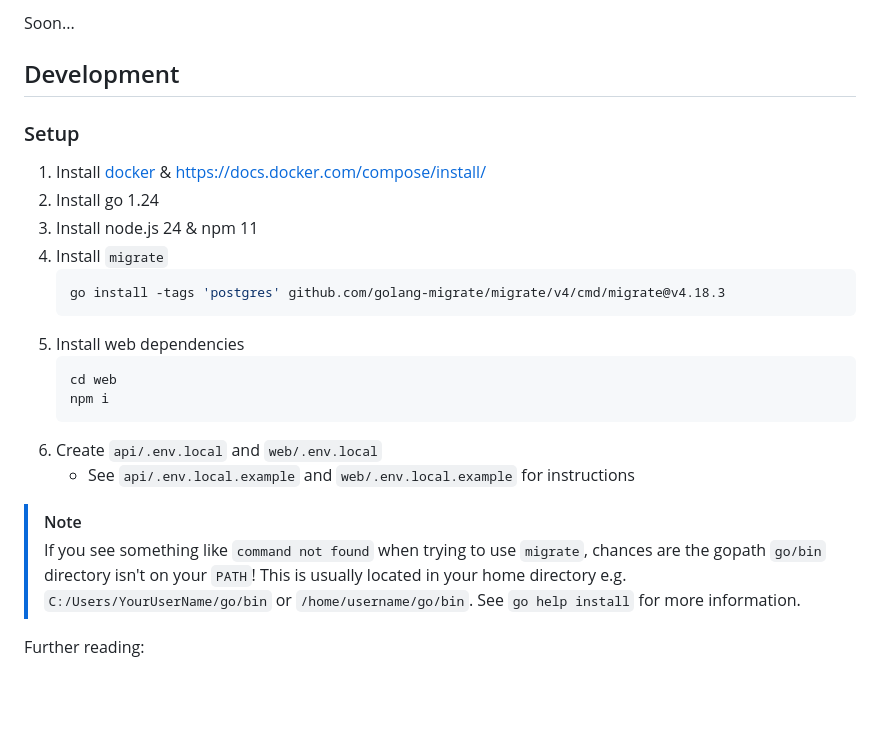
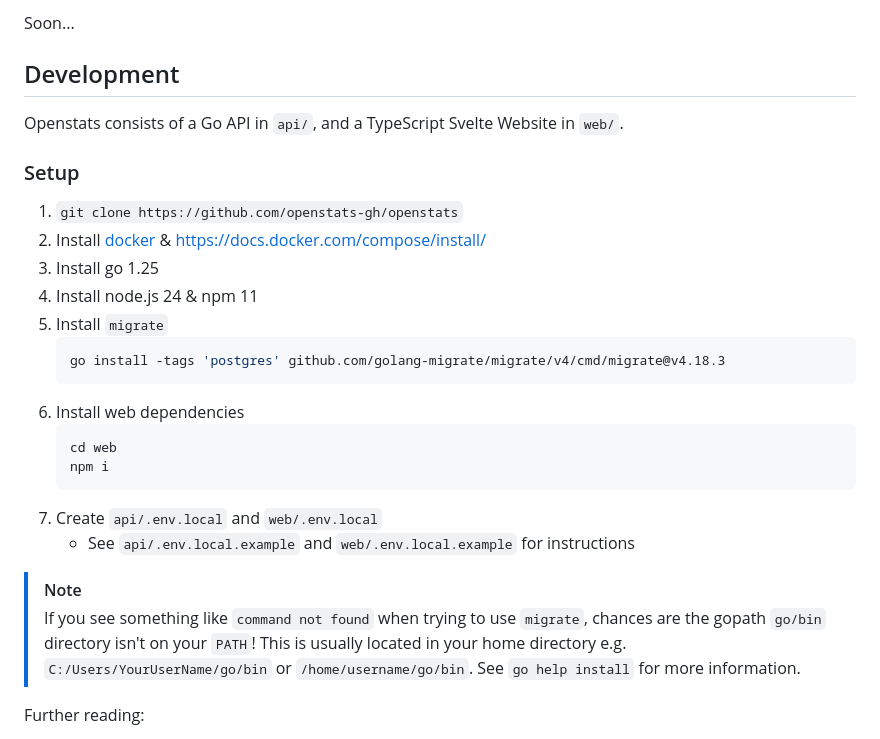
Before and after one commit to openstats-gh/openstats, a Markdown page: README.md, the part around the change. GitHub-like rendering; blank space fills up the shorter version.

````diff
--- a/README.md
+++ b/README.md
@@ -32,25 +32,30 @@ Soon...
 
 ## Development
 
+Openstats consists of a Go API in `api/`, and a TypeScript Svelte Website in `web/`.
+
 ### Setup
 
-1. Install [docker](https://docs.docker.com/engine/install/) & https://docs.docker.com/compose/install/
-2. Install go 1.24
-3. Install node.js 24 & npm 11
-4. Install `migrate`
+1. `git clone https://github.com/openstats-gh/openstats`
+2. Install [docker](https://docs.docker.com/engine/install/) & https://docs.docker.com/compose/install/
+3. Install go 1.25
+4. Install node.js 24 & npm 11
+5. Install `migrate`
     ```shell
     go install -tags 'postgres' github.com/golang-migrate/migrate/v4/cmd/migrate@v4.18.3
     ```
-5. Install web dependencies
+6. Install web dependencies
     ```shell
     cd web
     npm i
     ```
-6. Create `api/.env.local` and `web/.env.local`
+7. Create `api/.env.local` and `web/.env.local`
    - See `api/.env.local.example` and `web/.env.local.example` for instructions
 
 > [!NOTE]
-> If you see something like `command not found` when trying to use `migrate`, chances are the gopath `go/bin` directory isn't on your `PATH`! This is usually located in your home directory e.g. `C:/Users/YourUserName/go/bin` or `/home/username/go/bin`. See `go help install` for more information.
+> If you see something like `command not found` when trying to use `migrate`, chances are the gopath `go/bin` directory
+> isn't on your `PATH`! This is usually located in your home directory e.g. `C:/Users/YourUserName/go/bin` or
+> `/home/username/go/bin`. See `go help install` for more information.
 
 Further reading:
 
````
